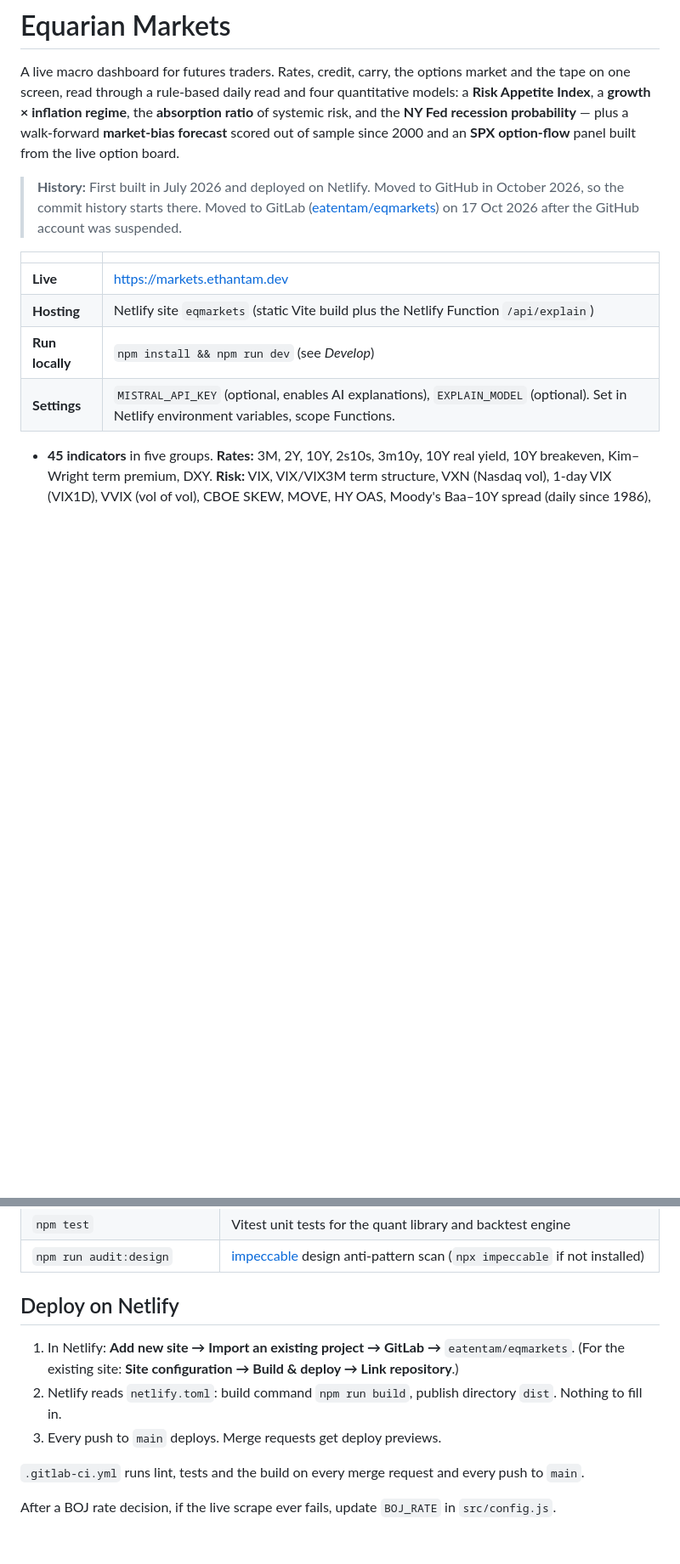
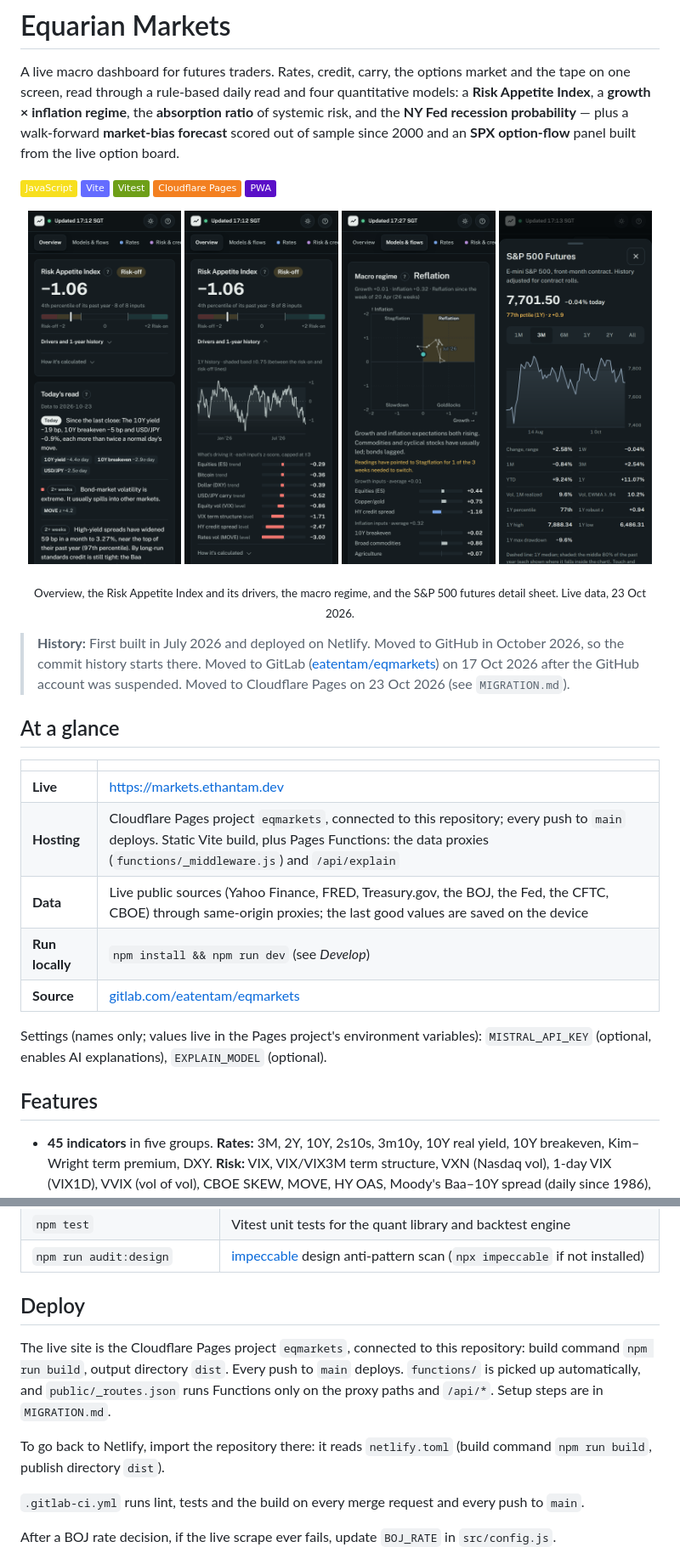
Before and after one commit to Ethosan/eqmarkets, a Markdown page: README.md, 2 parts joined by grey strips. Shown at 85% size. Rendered like a GitHub page; pictures changed too: docs/screenshots/detail.png (added), docs/screenshots/models-flows.png (added), docs/screenshots/overview.png (added); badges without logos; blank space fills up the shorter version.

Commit message:
docs: README with logo, screenshots and the Cloudflare Pages setup
Co-Authored-By: Claude Opus 5.5 <noreply@anthropic.com>

```diff
--- a/README.md
+++ b/README.md
@@ -2,14 +4,35 @@
 
 A live macro dashboard for futures traders. Rates, credit, carry, the options market and the tape on one screen, read through a rule-based daily read and four quantitative models: a **Risk Appetite Index**, a **growth × inflation regime**, the **absorption ratio** of systemic risk, and the **NY Fed recession probability** — plus a walk-forward **market-bias forecast** scored out of sample since 2000 and an **SPX option-flow** panel built from the live option board.
 
-> **History:** First built in July 2026 and deployed on Netlify. Moved to GitHub in October 2026, so the commit history starts there. Moved to GitLab ([eatentam/eqmarkets](https://gitlab.com/eatentam/eqmarkets)) on 17 Oct 2026 after the GitHub account was suspended.
+![JavaScript](https://img.shields.io/badge/JavaScript-F7DF1E?logo=javascript&logoColor=black)
+![Vite](https://img.shields.io/badge/Vite-646CFF?logo=vite&logoColor=white)
+![Vitest](https://img.shields.io/badge/Vitest-6E9F18?logo=vitest&logoColor=white)
+![Cloudflare Pages](https://img.shields.io/badge/Cloudflare_Pages-F38020?logo=cloudflarepages&logoColor=white)
+![PWA](https://img.shields.io/badge/PWA-5A0FC8?logo=pwa&logoColor=white)
+
+<p align="center">
+  <img src="docs/screenshots/overview.png" width="24%" alt="Overview: the Risk Appetite Index with its gauge, today's read, and the market bias for ES and NQ">
+  <img src="docs/screenshots/risk-appetite.png" width="24%" alt="Risk Appetite Index opened: the one-year history against the neutral band, and each input's score">
+  <img src="docs/screenshots/models-flows.png" width="24%" alt="Models and flows: the growth and inflation regime map reading Reflation, its 13-week trail, and the inputs behind each axis">
+  <img src="docs/screenshots/detail.png" width="24%" alt="Detail sheet for S&P 500 futures: a three-month chart, then changes, volatility, percentile and range over several horizons">
+</p>
+<p align="center"><sub>Overview, the Risk Appetite Index and its drivers, the macro regime, and the S&P 500 futures detail sheet. Live data, 23 Oct 2026.</sub></p>
+
+> **History:** First built in July 2026 and deployed on Netlify. Moved to GitHub in October 2026, so the commit history starts there. Moved to GitLab ([eatentam/eqmarkets](https://gitlab.com/eatentam/eqmarkets)) on 17 Oct 2026 after the GitHub account was suspended. Moved to Cloudflare Pages on 23 Oct 2026 (see `MIGRATION.md`).
+
+## At a glance
 
 | | |
 |---|---|
 | **Live** | https://markets.ethantam.dev |
-| **Hosting** | Netlify site `eqmarkets` (static Vite build plus the Netlify Function `/api/explain`) |
+| **Hosting** | Cloudflare Pages project `eqmarkets`, connected to this repository; every push to `main` deploys. Static Vite build, plus Pages Functions: the data proxies (`functions/_middleware.js`) and `/api/explain` |
+| **Data** | Live public sources (Yahoo Finance, FRED, Treasury.gov, the BOJ, the Fed, the CFTC, CBOE) through same-origin proxies; the last good values are saved on the device |
 | **Run locally** | `npm install && npm run dev` (see *Develop*) |
-| **Settings** | `MISTRAL_API_KEY` (optional, enables AI explanations), `EXPLAIN_MODEL` (optional). Set in Netlify environment variables, scope Functions. |
+| **Source** | [gitlab.com/eatentam/eqmarkets](https://gitlab.com/eatentam/eqmarkets) |
+
+Settings (names only; values live in the Pages project's environment variables): `MISTRAL_API_KEY` (optional, enables AI explanations), `EXPLAIN_MODEL` (optional).
+
+## Features
 
 - **45 indicators** in five groups. **Rates:** 3M, 2Y, 10Y, 2s10s, 3m10y, 10Y real yield, 10Y breakeven, Kim–Wright term premium, DXY. **Risk:** VIX, VIX/VIX3M term structure, VXN (Nasdaq vol), 1-day VIX (VIX1D), VVIX (vol of vol), CBOE SKEW, MOVE, HY OAS, Moody's Baa–10Y spread (daily since 1986), IG OAS, Chicago Fed NFCI, St. Louis Fed stress index, oil vol (OVX), gold vol (GVZ), initial jobless claims, Fed net liquidity (balance sheet − TGA − reverse repos), HYG, BTC. **Carry:** USD/JPY, EFFR, BOJ, CFTC yen positioning, carry-to-vol. **Commodities:** copper, copper/gold ratio, silver, natural gas, corn, wheat, soybeans, DBC (broad) and DBA (agriculture). **Tape:** ES, NQ, gold, crude.
 - **Today's read:** fixed rules turn this month's cross-asset moves into plain-English observations (for example, oil and grains up while stocks fall reads as cost-push, checked against breakevens; NDX lagging SPX by more than a month's normal move while the S&P holds reads as leadership damage). Each line shows the exact numbers that triggered it. An optional **Explain in plain English** button has Mistral AI write a short note from the same numbers (see *AI explanations* below).
@@ -295,11 +321,11 @@ npm run dev          # http://localhost:5173
 | `npm test` | Vitest unit tests for the quant library and backtest engine |
 | `npm run audit:design` | [impeccable](https://www.npmjs.com/package/impeccable) design anti-pattern scan (`npx impeccable` if not installed) |
 
-## Deploy on Netlify
+## Deploy
 
-1. In Netlify: **Add new site → Import an existing project → GitLab →** `eatentam/eqmarkets`. (For the existing site: **Site configuration → Build & deploy → Link repository**.)
-2. Netlify reads `netlify.toml`: build command `npm run build`, publish directory `dist`. Nothing to fill in.
-3. Every push to `main` deploys. Merge requests get deploy previews.
+The live site is the Cloudflare Pages project `eqmarkets`, connected to this repository: build command `npm run build`, output directory `dist`. Every push to `main` deploys. `functions/` is picked up automatically, and `public/_routes.json` runs Functions only on the proxy paths and `/api/*`. Setup steps are in `MIGRATION.md`.
+
+To go back to Netlify, import the repository there: it reads `netlify.toml` (build command `npm run build`, publish directory `dist`).
 
 `.gitlab-ci.yml` runs lint, tests and the build on every merge request and every push to `main`.
 
```
Also changed, not shown: other parts of README.md (+13 -8 lines).
